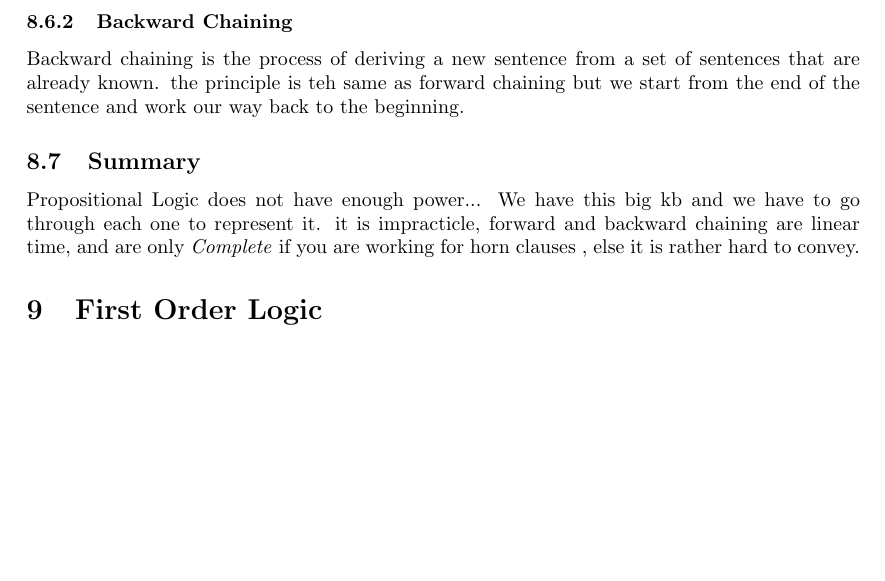
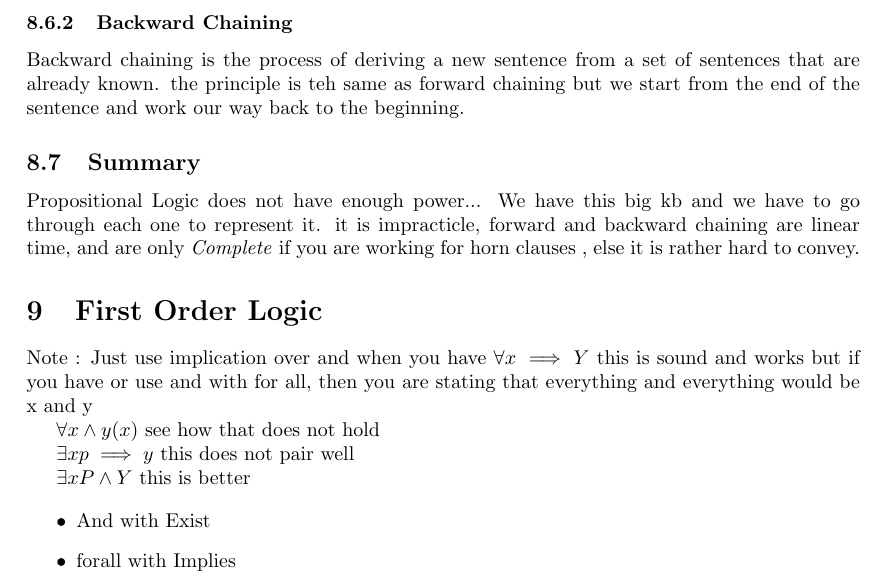
Before and after one commit to vsedov/prolog_notes, a LaTeX document (latex/notes_without_the_bs.tex): part of page 18 of 18, cut so that both start at the same text, the shorter picture padded with empty space. Compiled offline with pdfLaTeX.

Commit message:
update notes

```diff
--- a/latex/notes_without_the_bs.tex
+++ b/latex/notes_without_the_bs.tex
@@ -801,6 +801,33 @@ We have this big kb and we have to go through each one to represent it. it is im
 
 
 \section{First Order Logic}
+Note : Just use implication over and
+when you have
+\begin{math}
+	\forall x \implies Y
+\end{math}
+this is sound and works but if you have or use and with for all, then you are stating that everything and everything would be x and y
+
+\begin{math}
+	\forall x \land  y(x)
+\end{math}
+see how that does not hold
+
+\begin{math}
+	\exists xp \implies y
+\end{math}
+this does not pair well
+
+\begin{math}
+	\exists  xP \land Y
+\end{math}
+this is better
+
+\begin{itemize}
+	\item And with Exist
+	\item forall with Implies
+\end{itemize}
+
 
 
 \end{document}
```
